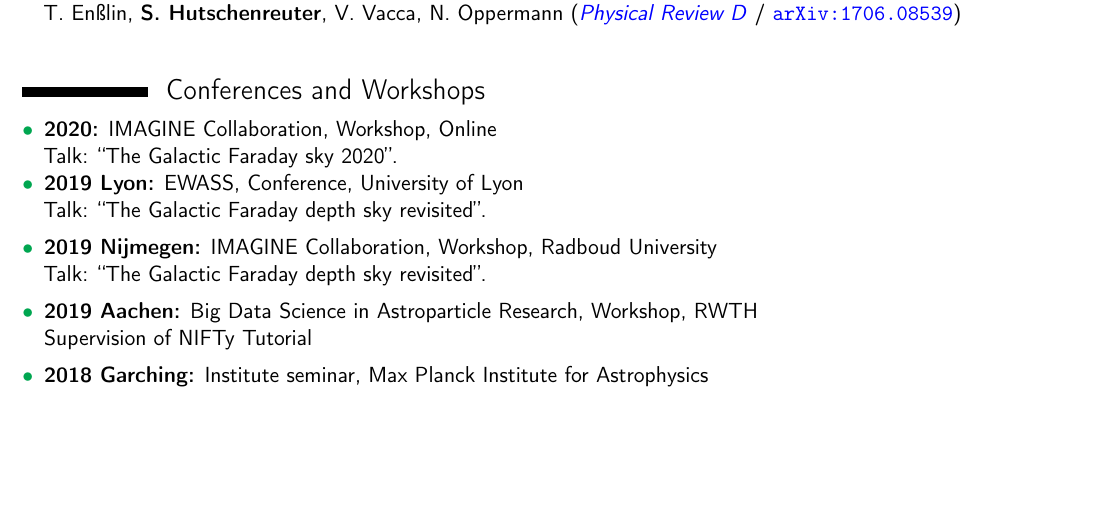
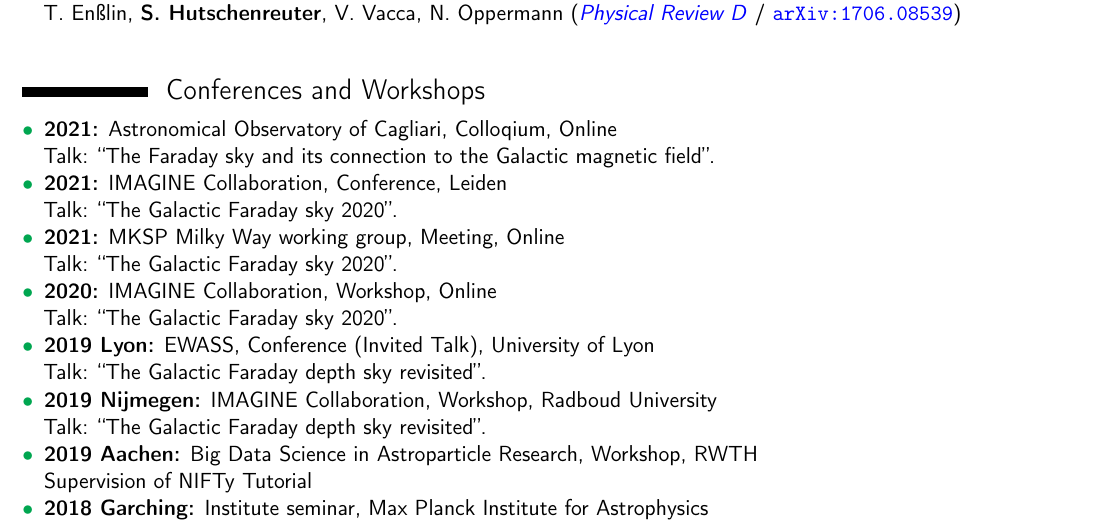
Before and after one commit to shutsch/cv, a LaTeX CV (cv_science_en.tex): part of page 2 of 3, cut so that both start at the same text, the shorter picture padded with empty space. Compiled offline with pdfLaTeX.

Commit message:
updated science cv

```diff
--- a/cv_science_en.tex
+++ b/cv_science_en.tex
@@ -201,19 +201,19 @@ T. En{\ss}lin , \textbf{S. Hutschenreuter},  ({\color{blue}\href{https://iopscie
 \section{Conferences and Workshops}
 \begin{itemize}
 
+\item[\textcolor{Green}{$\bullet$}]{\textbf{2021:} Astronomical Observatory of Cagliari, Colloqium, Online\\ Talk: ``The Faraday sky and its connection to the Galactic magnetic field''.}
+
+\item[\textcolor{Green}{$\bullet$}]{\textbf{2021:} IMAGINE Collaboration, Conference, Leiden\\ Talk: ``The Galactic Faraday sky 2020''.}
+
+\item[\textcolor{Green}{$\bullet$}]{\textbf{2021:} MKSP Milky Way working group, Meeting, Online\\ Talk: ``The Galactic Faraday sky 2020''.}
+
 \item[\textcolor{Green}{$\bullet$}]{\textbf{2020:} IMAGINE Collaboration, Workshop, Online\\ Talk: ``The Galactic Faraday sky 2020''.}
 
-\item[\textcolor{Green}{$\bullet$}]{\textbf{2019 Lyon:} EWASS, Conference, University of Lyon \\ Talk: ``The Galactic Faraday depth sky revisited''.}
-
-\vspace{5pt}
+\item[\textcolor{Green}{$\bullet$}]{\textbf{2019 Lyon:} EWASS, Conference (Invited Talk), University of Lyon \\ Talk: ``The Galactic Faraday depth sky revisited''.}
 
 \item[\textcolor{Green}{$\bullet$}]{\textbf{2019 Nijmegen:} IMAGINE Collaboration, Workshop, Radboud University\\ Talk: ``The Galactic Faraday depth sky revisited''.}
 
-\vspace{5pt}
-
 \item[\textcolor{Green}{$\bullet$}]{\textbf{2019 Aachen:} Big Data Science in Astroparticle Research, Workshop, RWTH \\ Supervision of NIFTy Tutorial}
-
-\vspace{5pt}
 
 \item[\textcolor{Green}{$\bullet$}]{\textbf{2018 Garching:} Institute seminar, Max Planck Institute for Astrophysics\\ Talk: ``The primordial magnetic field in our cosmic backyard''.}
 
```
Also changed, not shown: cv_science_en.pdf, cv_science_en.tex (8 more changed lines).
